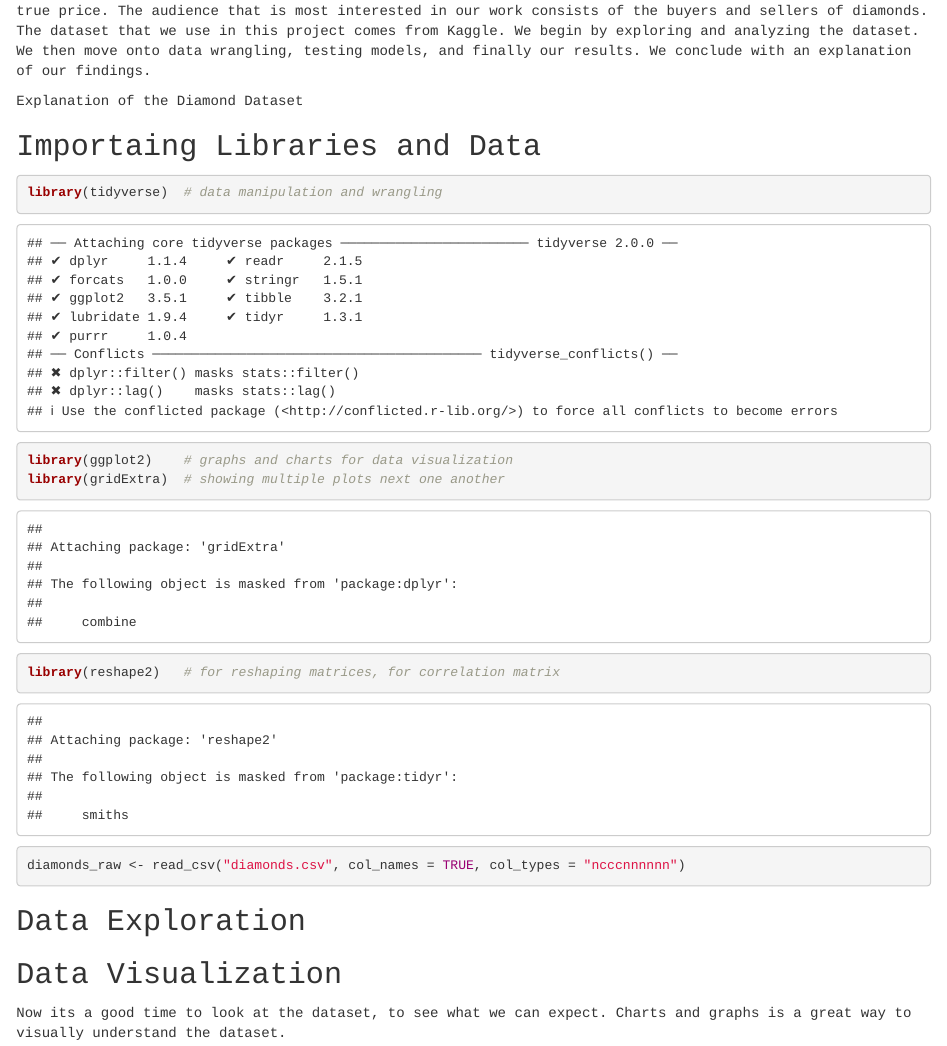
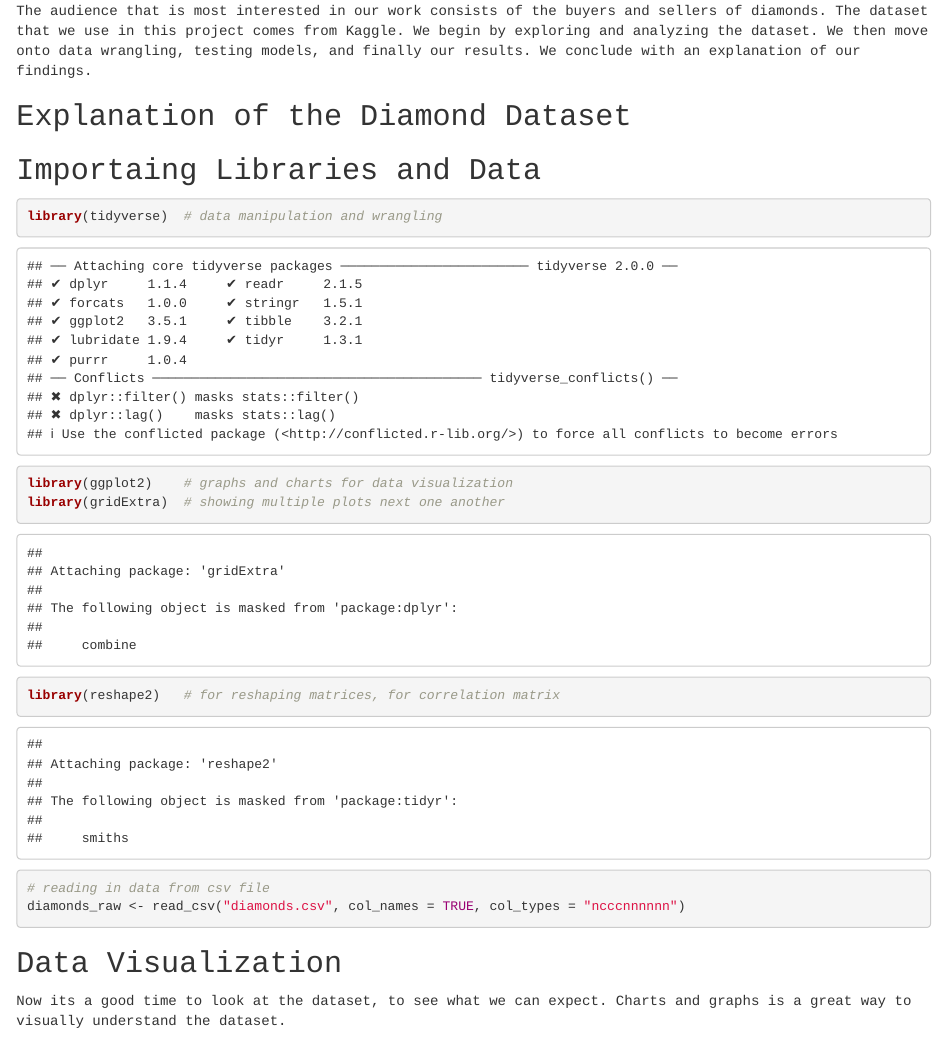
Before and after one commit to Zack-Fleming/CaratWise, an R Markdown document (caratWiseModel.Rmd): the page in a window 1100 px wide, from 190 px down before the commit and from 250 px down after it, so that both start at the same text. Rendered offline with R 4.5, knitr and Pandoc, with nearby package versions.

Commit message:
minor formatting upate

````diff
--- a/caratWiseModel.Rmd
+++ b/caratWiseModel.Rmd
@@ -17,6 +18,6 @@ Introduction
 The goal of our project is to predict the price of diamonds within 80% to 90% accuracy of the true price.  The audience that is most interested in our work consists of the buyers and sellers of diamonds.  The dataset that we use in this project comes from Kaggle. We begin by exploring and analyzing the dataset.  We then move onto data wrangling, testing models, and finally our results.  We conclude with an explanation of our findings.
 
-Explanation of the Diamond Dataset
+## Explanation of the Diamond Dataset
 
 
 
@@ -29,14 +30,9 @@ library(ggplot2)    # graphs and charts for data visualization
 library(gridExtra)  # showing multiple plots next one another
 library(reshape2)   # for reshaping matrices, for correlation matrix
 
+# reading in data from csv file
 diamonds_raw <- read_csv("diamonds.csv", col_names = TRUE, col_types = "ncccnnnnnn")
 ```
-
-
-
-## Data Exploration
-
-
 
 
 ## Data Visualization
````
Also changed, not shown: caratWiseModel.html, caratWiseModel.Rmd (3 more changed lines).
